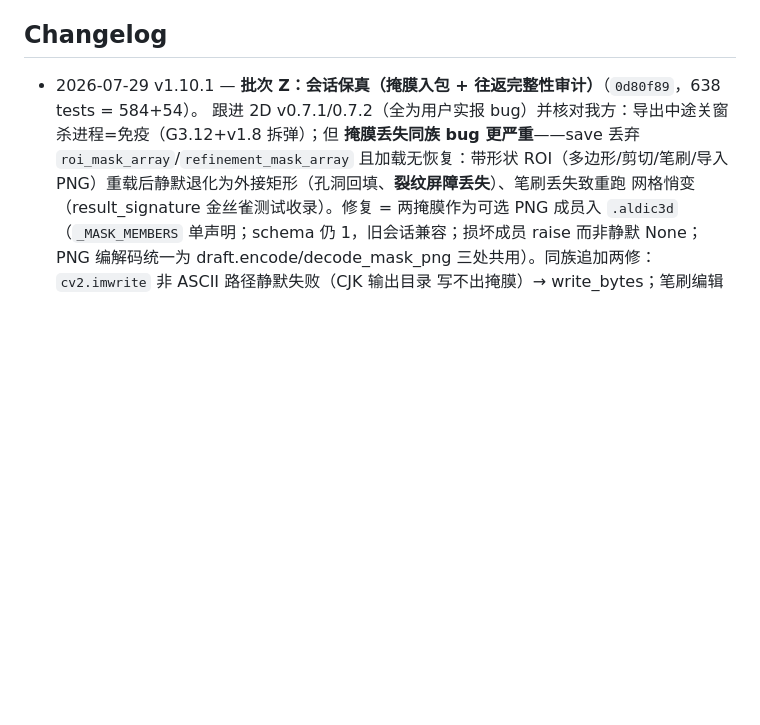
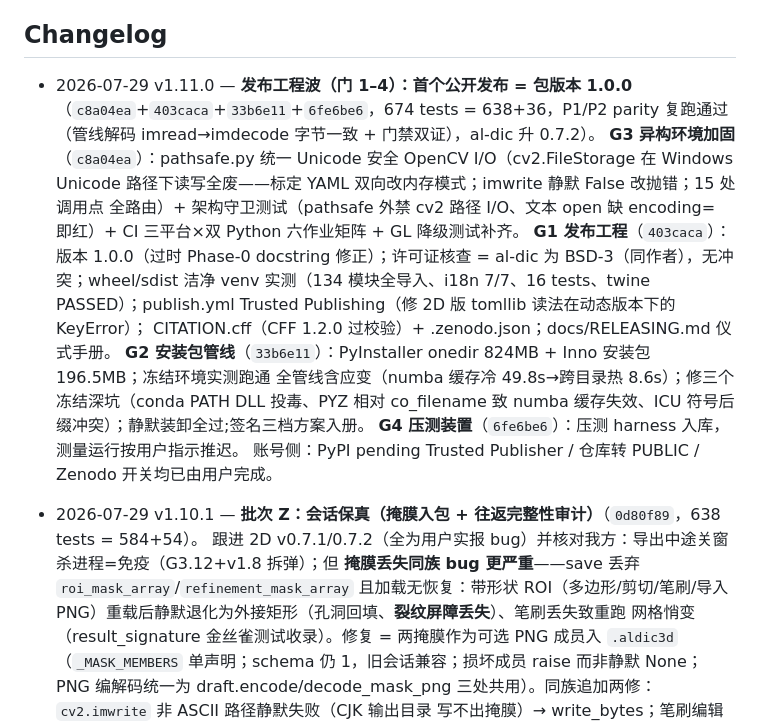
Before and after one commit to zachtong/pyALDIC-3D, a Markdown page: docs/architecture/00_INDEX.md, the part around the change. Drawn GitHub-style; blank space fills up the shorter version.

Commit message:
docs(index): v1.11.0 changelog — release-engineering wave (gates 1-4, package v1.0.0)

```diff
--- a/docs/architecture/00_INDEX.md
+++ b/docs/architecture/00_INDEX.md
@@ -64,6 +64,22 @@
 
 ## Changelog
 
+- 2026-07-29 v1.11.0 — **发布工程波（门 1–4）：首个公开发布 = 包版本 1.0.0**
+  （`c8a04ea`+`403caca`+`33b6e11`+`6fe6be6`，674 tests = 638+36，P1/P2 parity 复跑通过（管线解码
+  imread→imdecode 字节一致 + 门禁双证），al-dic 升 0.7.2）。
+  **G3 异构环境加固**（`c8a04ea`）：pathsafe.py 统一 Unicode 安全 OpenCV I/O（cv2.FileStorage 在
+  Windows Unicode 路径下读写全废——标定 YAML 双向改内存模式；imwrite 静默 False 改抛错；15 处调用点
+  全路由）+ 架构守卫测试（pathsafe 外禁 cv2 路径 I/O、文本 open 缺 encoding= 即红）+ CI 三平台×双
+  Python 六作业矩阵 + GL 降级测试补齐。
+  **G1 发布工程**（`403caca`）：版本 1.0.0（过时 Phase-0 docstring 修正）；许可证核查 = al-dic 为
+  BSD-3（同作者），无冲突；wheel/sdist 洁净 venv 实测（134 模块全导入、i18n 7/7、16 tests、twine
+  PASSED）；publish.yml Trusted Publishing（修 2D 版 tomllib 读法在动态版本下的 KeyError）；
+  CITATION.cff（CFF 1.2.0 过校验）+ .zenodo.json；docs/RELEASING.md 仪式手册。
+  **G2 安装包管线**（`33b6e11`）：PyInstaller onedir 824MB + Inno 安装包 196.5MB；冻结环境实测跑通
+  全管线含应变（numba 缓存冷 49.8s→跨目录热 8.6s）；修三个冻结深坑（conda PATH DLL 投毒、PYZ 相对
+  co_filename 致 numba 缓存失效、ICU 符号后缀冲突）；静默装卸全过;签名三档方案入册。
+  **G4 压测装置**（`6fe6be6`）：压测 harness 入库，测量运行按用户指示推迟。
+  账号侧：PyPI pending Trusted Publisher / 仓库转 PUBLIC / Zenodo 开关均已由用户完成。
 - 2026-07-29 v1.10.1 — **批次 Z：会话保真（掩膜入包 + 往返完整性审计）**（`0d80f89`，638 tests = 584+54）。
   跟进 2D v0.7.1/0.7.2（全为用户实报 bug）并核对我方：导出中途关窗杀进程=免疫（G3.12+v1.8 拆弹）；但
   **掩膜丢失同族 bug 更严重**——save 丢弃 `roi_mask_array`/`refinement_mask_array` 且加载无恢复：带形状
```
